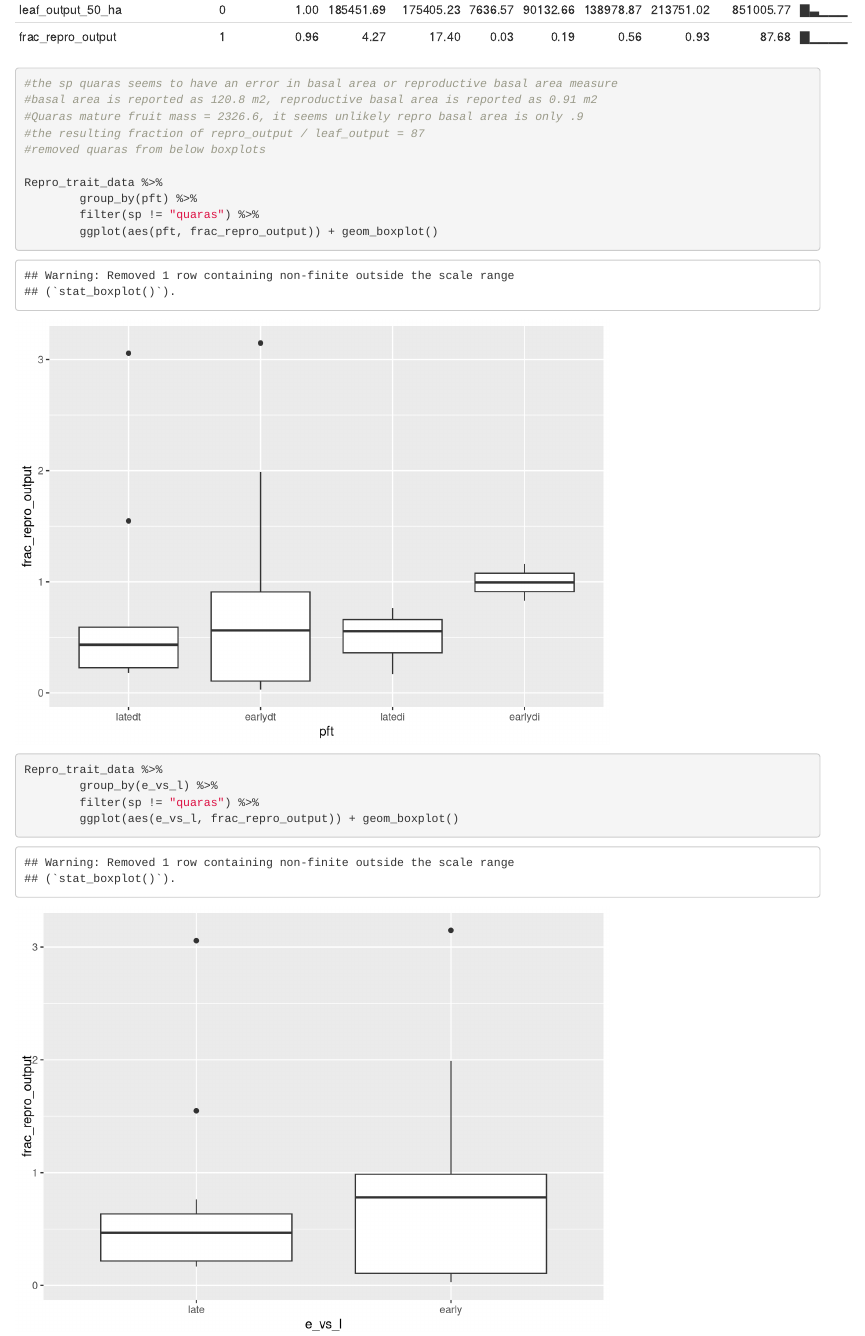
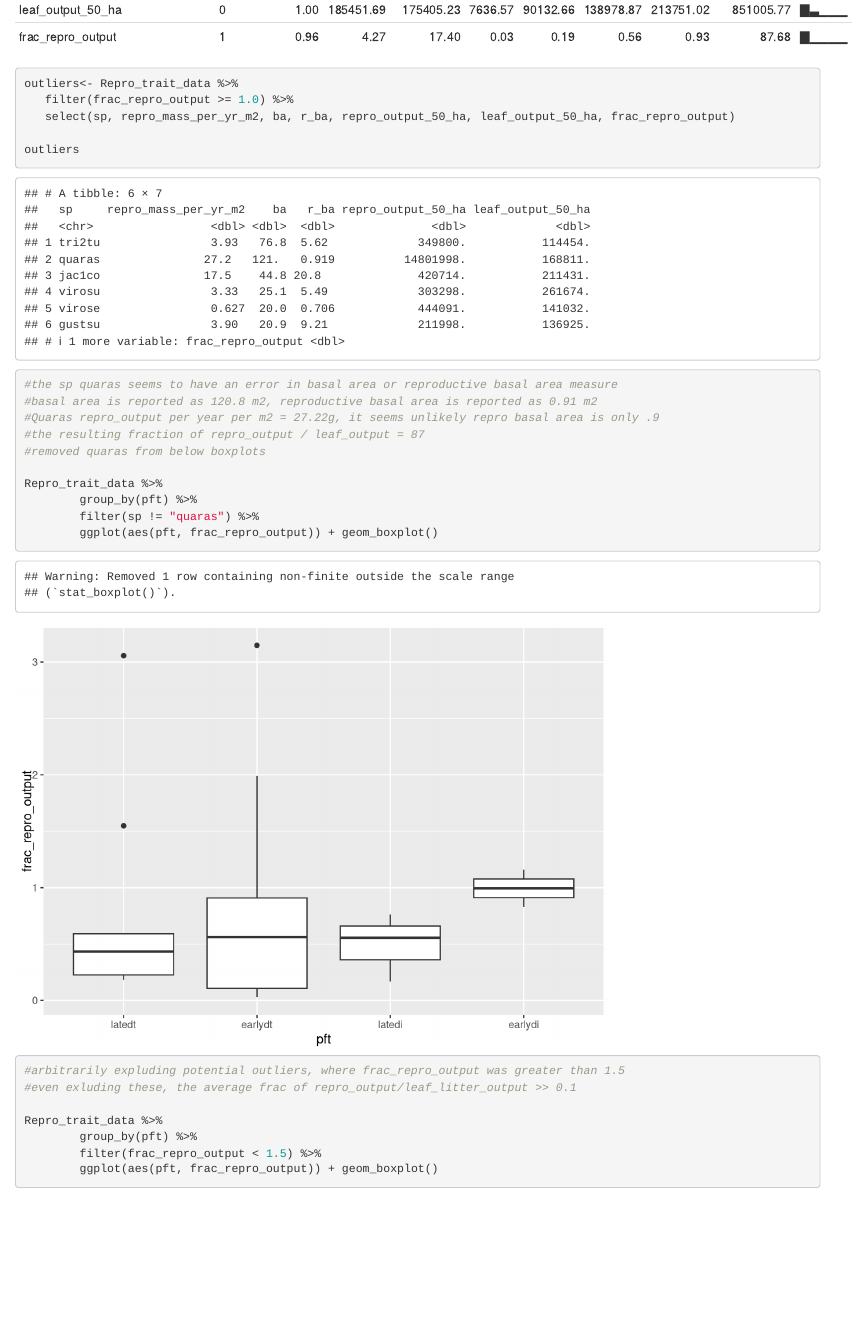
Before and after one commit to adamhb/repro_alloc, an R Markdown document (Repro_alloc_1.Rmd): the page in a window 1100 px wide, from 8720 px down. Rendered offline with R 4.5, knitr and Pandoc, with nearby package versions.

Commit message:
Looking at outliers

```diff
--- a/Repro_alloc_1.Rmd
+++ b/Repro_alloc_1.Rmd
@@ -168,9 +167,15 @@ Repro_trait_data <- sp_traits %>%
 head(Repro_trait_data)
 skim(Repro_trait_data)
 
+outliers<- Repro_trait_data %>%
+   filter(frac_repro_output >= 1.0) %>%
+   select(sp, repro_mass_per_yr_m2, ba, r_ba, repro_output_50_ha, leaf_output_50_ha, frac_repro_output)
+
+outliers
+
 #the sp quaras seems to have an error in basal area or reproductive basal area measure
 #basal area is reported as 120.8 m2, reproductive basal area is reported as 0.91 m2
-#Quaras mature fruit mass = 2326.6, it seems unlikely repro basal area is only .9
+#Quaras repro_output per year per m2 = 27.22g, it seems unlikely repro basal area is only .9
 #the resulting fraction of repro_output / leaf_output = 87
 #removed quaras from below boxplots
 
@@ -179,9 +184,23 @@ Repro_trait_data %>%
         filter(sp != "quaras") %>%
         ggplot(aes(pft, frac_repro_output)) + geom_boxplot()
 
+
+#arbitrarily expluding potential outliers, where frac_repro_output was greater than 1.5
+#even exluding these, the average frac of repro_output/leaf_litter_output >> 0.1
+
+Repro_trait_data %>%
+        group_by(pft) %>%
+        filter(frac_repro_output < 1.5) %>%
+        ggplot(aes(pft, frac_repro_output)) + geom_boxplot()
+
 Repro_trait_data %>%
         group_by(e_vs_l) %>%
         filter(sp != "quaras") %>%
+        ggplot(aes(e_vs_l, frac_repro_output)) + geom_boxplot()
+
+Repro_trait_data %>%
+        group_by(e_vs_l) %>%
+        filter(frac_repro_output < 1.5) %>%
         ggplot(aes(e_vs_l, frac_repro_output)) + geom_boxplot()
 
 Repro_trait_data %>%
```
Also changed, not shown: Repro_alloc_1.html, Repro_alloc_1.Rmd (1 more changed lines).
